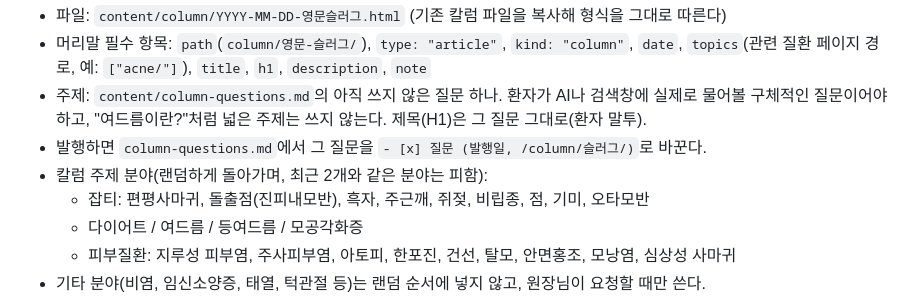
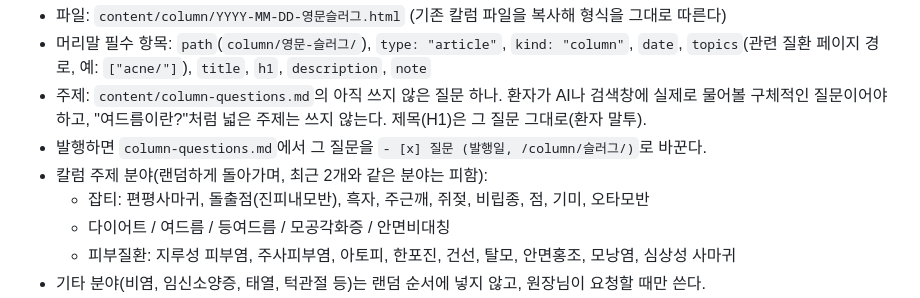
Before and after one commit to soragu0817-coder/hoosora, a Markdown page: CLAUDE.md, the part around the change. GitHub-like rendering.

```diff
--- a/CLAUDE.md
+++ b/CLAUDE.md
@@ -9,7 +9,7 @@
 - 발행하면 `column-questions.md`에서 그 질문을 `- [x] 질문 (발행일, /column/슬러그/)`로 바꾼다.
 - 칼럼 주제 분야(랜덤하게 돌아가며, 최근 2개와 같은 분야는 피함):
   - 잡티: 편평사마귀, 돌출점(진피내모반), 흑자, 주근깨, 쥐젖, 비립종, 점, 기미, 오타모반
-  - 다이어트 / 여드름 / 등여드름 / 모공각화증
+  - 다이어트 / 여드름 / 등여드름 / 모공각화증 / 안면비대칭
   - 피부질환: 지루성 피부염, 주사피부염, 아토피, 한포진, 건선, 탈모, 안면홍조, 모낭염, 심상성 사마귀
 - 기타 분야(비염, 임신소양증, 태열, 턱관절 등)는 랜덤 순서에 넣지 않고, 원장님이 요청할 때만 쓴다.
 - `topics`에는 관련 페이지 경로를 모두 넣는다. 분야 페이지는 반드시 하나 넣는다:
```
Also changed, not shown: content/column-questions.md (+14 -0 lines).
